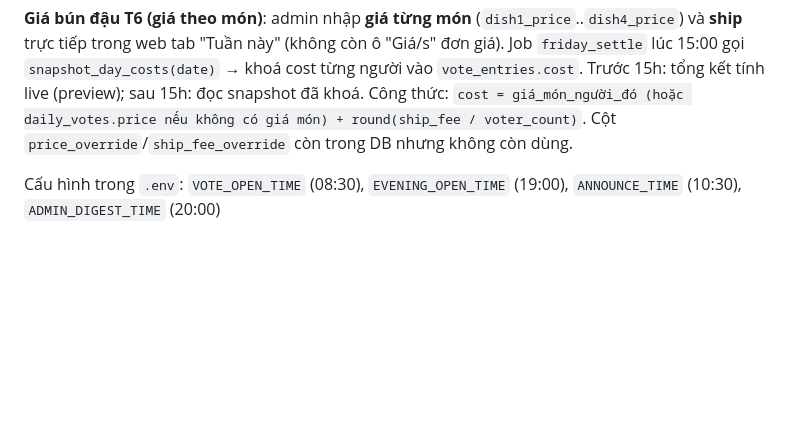
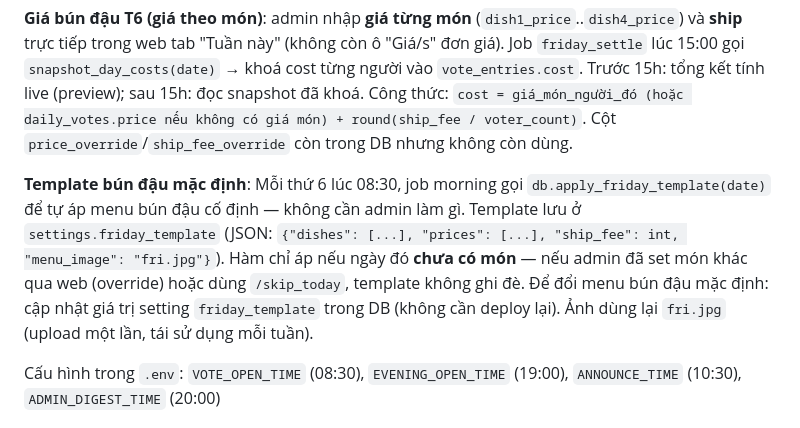
Before and after one commit to Hyrra297/telegram-lunch-bot, a Markdown page: CLAUDE.md, the part around the change. Rendered like a GitHub page; blank space fills up the shorter version.

Commit message:
docs: ghi chú template menu bún đậu mặc định thứ 6
Co-Authored-By: Claude Opus 4.8 (1M context) <noreply@anthropic.com>

```diff
--- a/CLAUDE.md
+++ b/CLAUDE.md
@@ -47,6 +47,8 @@ báo real-time. Cổng thời gian: `_past_evening_digest(date)` trong `handlers
 (so giờ với `ADMIN_DIGEST_TIME` của tối hôm trước); mẫu tin trong `admin_notify.py`.
 
 **Giá bún đậu T6 (giá theo món)**: admin nhập **giá từng món** (`dish1_price`..`dish4_price`) và **ship** trực tiếp trong web tab "Tuần này" (không còn ô "Giá/s" đơn giá). Job `friday_settle` lúc 15:00 gọi `snapshot_day_costs(date)` → khoá cost từng người vào `vote_entries.cost`. Trước 15h: tổng kết tính live (preview); sau 15h: đọc snapshot đã khoá. Công thức: `cost = giá_món_người_đó (hoặc daily_votes.price nếu không có giá món) + round(ship_fee / voter_count)`. Cột `price_override`/`ship_fee_override` còn trong DB nhưng không còn dùng.
+
+**Template bún đậu mặc định**: Mỗi thứ 6 lúc 08:30, job morning gọi `db.apply_friday_template(date)` để tự áp menu bún đậu cố định — không cần admin làm gì. Template lưu ở `settings.friday_template` (JSON: `{"dishes": [...], "prices": [...], "ship_fee": int, "menu_image": "fri.jpg"}`). Hàm chỉ áp nếu ngày đó **chưa có món** — nếu admin đã set món khác qua web (override) hoặc dùng `/skip_today`, template không ghi đè. Để đổi menu bún đậu mặc định: cập nhật giá trị setting `friday_template` trong DB (không cần deploy lại). Ảnh dùng lại `fri.jpg` (upload một lần, tái sử dụng mỗi tuần).
 
 Cấu hình trong `.env`: `VOTE_OPEN_TIME` (08:30), `EVENING_OPEN_TIME` (19:00), `ANNOUNCE_TIME` (10:30), `ADMIN_DIGEST_TIME` (20:00)
 
```
